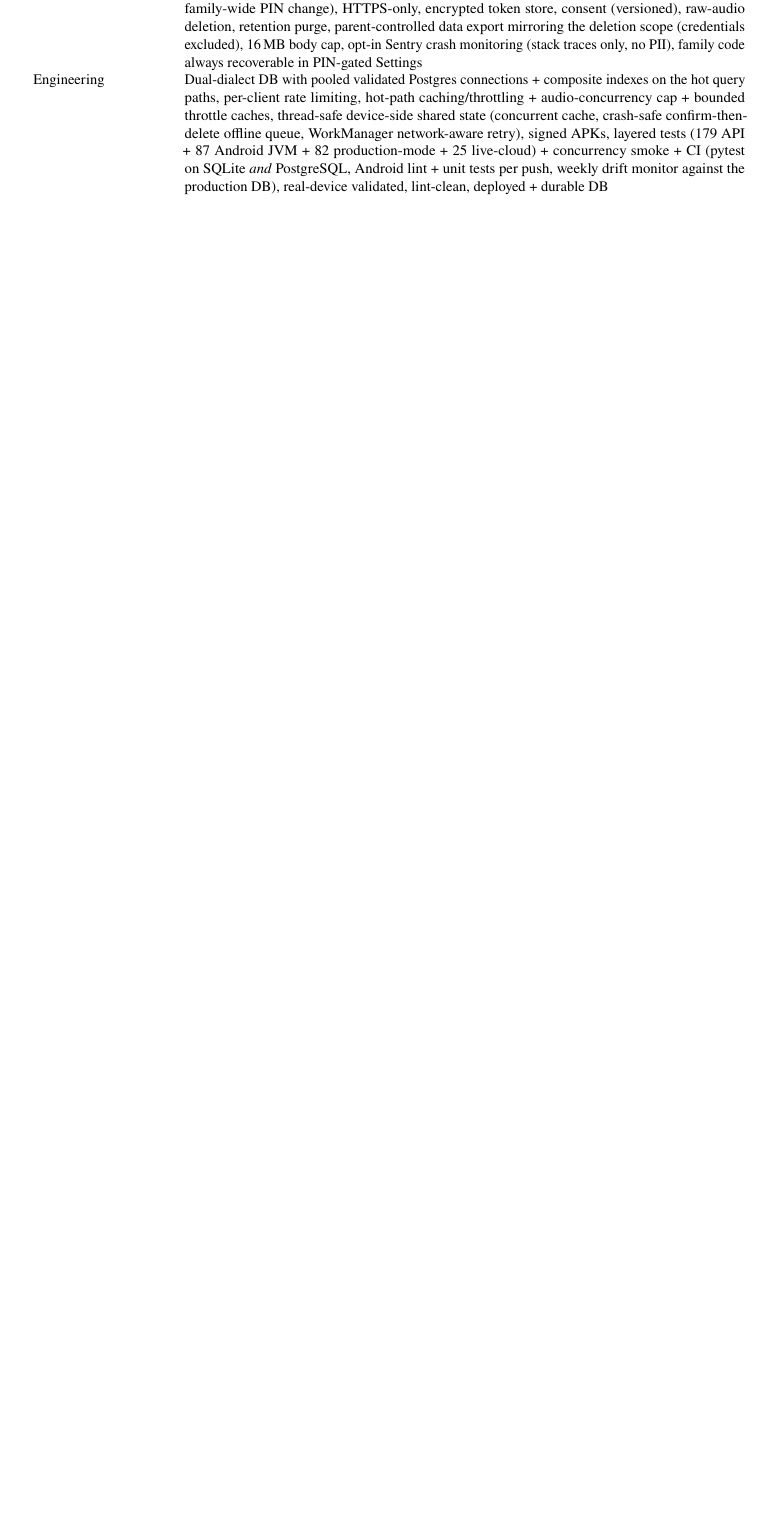
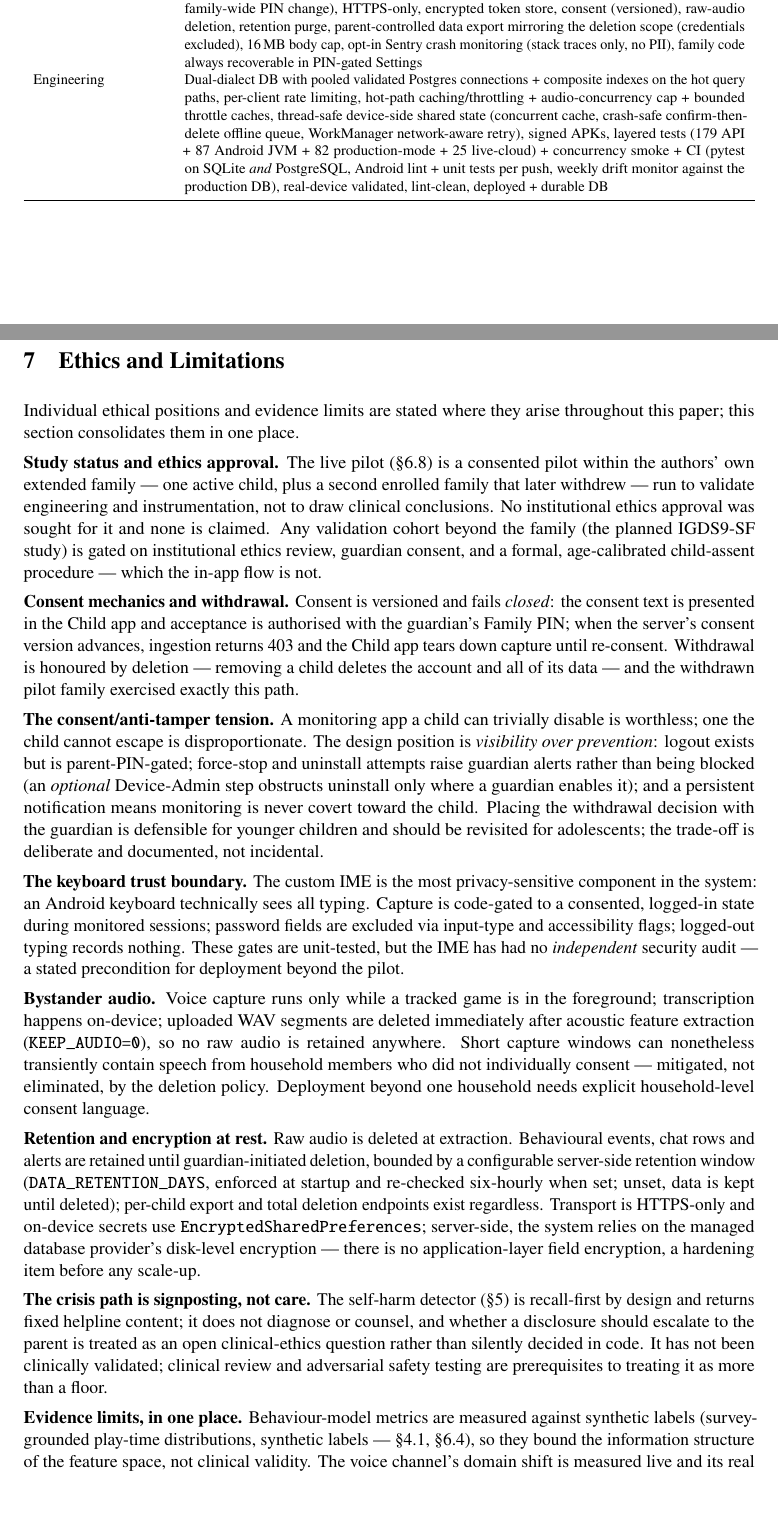
Before and after one commit to kaustubhagarwal21/gaming-addiction-detection-capstone, a LaTeX paper (docs/PROJECT_PAPER.tex): part of page 30 of 33 before the commit and two parts of pages 30 and 31 of 35 after it, the two joined at a grey line, cut so that both start at the same text, the shorter picture padded with empty space. Compiled offline with pdfLaTeX.

Commit message:
docs(paper): add Ethics and Limitations section + reproducibility statement
- new Sec 7 consolidates: study status (family self-pilot, no ethics approval
  sought or claimed, IGDS study gated on ethics review), consent mechanics and
  fail-closed enforcement, the consent/anti-tamper tension (visibility over
  prevention), IME trust boundary (unit-tested gates, no independent audit yet),
  bystander audio, retention window + at-rest encryption reliance, crisis path
  as signposting (not clinically validated), and an evidence-limits roll-up
  (synthetic labels, voice domain shift, n=1 pilot, thin typed-chat field
  evidence, drift-gate floor)
- evaluation methodology: public repo URL, fixed seeds (42), hyperparameters in
  scripts — the reproducibility claim now names its artifact
- external code audit dated and scoped (Aug 2026, backend + both apps, 13
  verified findings fixed with regression tests); fusion-script correction
  attributed to internal review
- paper: 33pp -> 35pp, Conclusion/Future Work renumbered to Sec 8/9

```diff
--- a/docs/PROJECT_PAPER.tex
+++ b/docs/PROJECT_PAPER.tex
@@ -1800,3 +1807,77 @@ Engineering & Dual-dialect DB with pooled validated Postgres connections + compo
 \end{center}
 
 % =====================================================================
+\section{Ethics and Limitations}
+% =====================================================================
+Individual ethical positions and evidence limits are stated where they arise
+throughout this paper; this section consolidates them in one place.
+
+\textbf{Study status and ethics approval.} The live pilot
+(\S\ref{sec:pilot}) is a consented pilot within the authors' own extended
+family --- one active child, plus a second enrolled family that later withdrew
+--- run to validate engineering and instrumentation, not to draw clinical
+conclusions. No institutional ethics approval was sought for it and none is
+claimed. Any validation cohort beyond the family (the planned IGDS9-SF study)
+is gated on institutional ethics review, guardian consent, and a formal,
+age-calibrated child-assent procedure --- which the in-app flow is not.
+
+\textbf{Consent mechanics and withdrawal.} Consent is versioned and fails
+\emph{closed}: the consent text is presented in the Child app and acceptance
+is authorised with the guardian's Family PIN; when the server's consent
+version advances, ingestion returns 403 and the Child app tears down capture
+until re-consent. Withdrawal is honoured by deletion --- removing a child
+deletes the account and all of its data --- and the withdrawn pilot family
+exercised exactly this path.
+
+\textbf{The consent/anti-tamper tension.} A monitoring app a child can
+trivially disable is worthless; one the child cannot escape is
+disproportionate. The design position is \emph{visibility over prevention}:
+logout exists but is parent-PIN-gated; force-stop and uninstall attempts raise
+guardian alerts rather than being blocked (an \emph{optional} Device-Admin
+step obstructs uninstall only where a guardian enables it); and a persistent
+notification means monitoring is never covert toward the child. Placing the
+withdrawal decision with the guardian is defensible for younger children and
+should be revisited for adolescents; the trade-off is deliberate and
+documented, not incidental.
+
+\textbf{The keyboard trust boundary.} The custom IME is the most
+privacy-sensitive component in the system: an Android keyboard technically
+sees all typing. Capture is code-gated to a consented, logged-in state during
+monitored sessions; password fields are excluded via input-type and
+accessibility flags; logged-out typing records nothing. These gates are
+unit-tested, but the IME has had no \emph{independent} security audit --- a
+stated precondition for deployment beyond the pilot.
+
+\textbf{Bystander audio.} Voice capture runs only while a tracked game is in
+the foreground; transcription happens on-device; uploaded WAV segments are
+deleted immediately after acoustic feature extraction
+(\texttt{KEEP\_AUDIO=0}), so no raw audio is retained anywhere. Short capture
+windows can nonetheless transiently contain speech from household members who
+did not individually consent --- mitigated, not eliminated, by the deletion
+policy. Deployment beyond one household needs explicit household-level consent
+language.
+
+\textbf{Retention and encryption at rest.} Raw audio is deleted at
+extraction. Behavioural events, chat rows and alerts are retained until
+guardian-initiated deletion, bounded by a configurable server-side retention
+window (\texttt{DATA\_RETENTION\_DAYS}, enforced at startup and re-checked
+six-hourly when set; unset, data is kept until deleted); per-child export and
+total deletion endpoints exist regardless. Transport is HTTPS-only and
+on-device secrets use \texttt{EncryptedSharedPreferences}; server-side, the
+system relies on the managed database provider's disk-level encryption ---
+there is no application-layer field encryption, a hardening item before any
+scale-up.
+
+\textbf{The crisis path is signposting, not care.} The self-harm detector
+(\S5) is recall-first by design and returns fixed helpline content; it does
+not diagnose or counsel, and whether a disclosure should escalate to the
+parent is treated as an open clinical-ethics question rather than silently
+decided in code. It has not been clinically validated; clinical review and
+adversarial safety testing are prerequisites to treating it as more than a
+floor.
+
+\textbf{Evidence limits, in one place.} Behaviour-model metrics are measured
+against synthetic labels (survey-grounded play-time distributions, synthetic
+labels --- \S\ref{sec:features}, \S\ref{sec:ablations}), so they bound the
+information structure of the feature space, not clinical validity. The voice
+channel's domain shift is measured live and its real influence on served
```
Also changed, not shown: docs/PROJECT_PAPER.tex (25 more changed lines).
